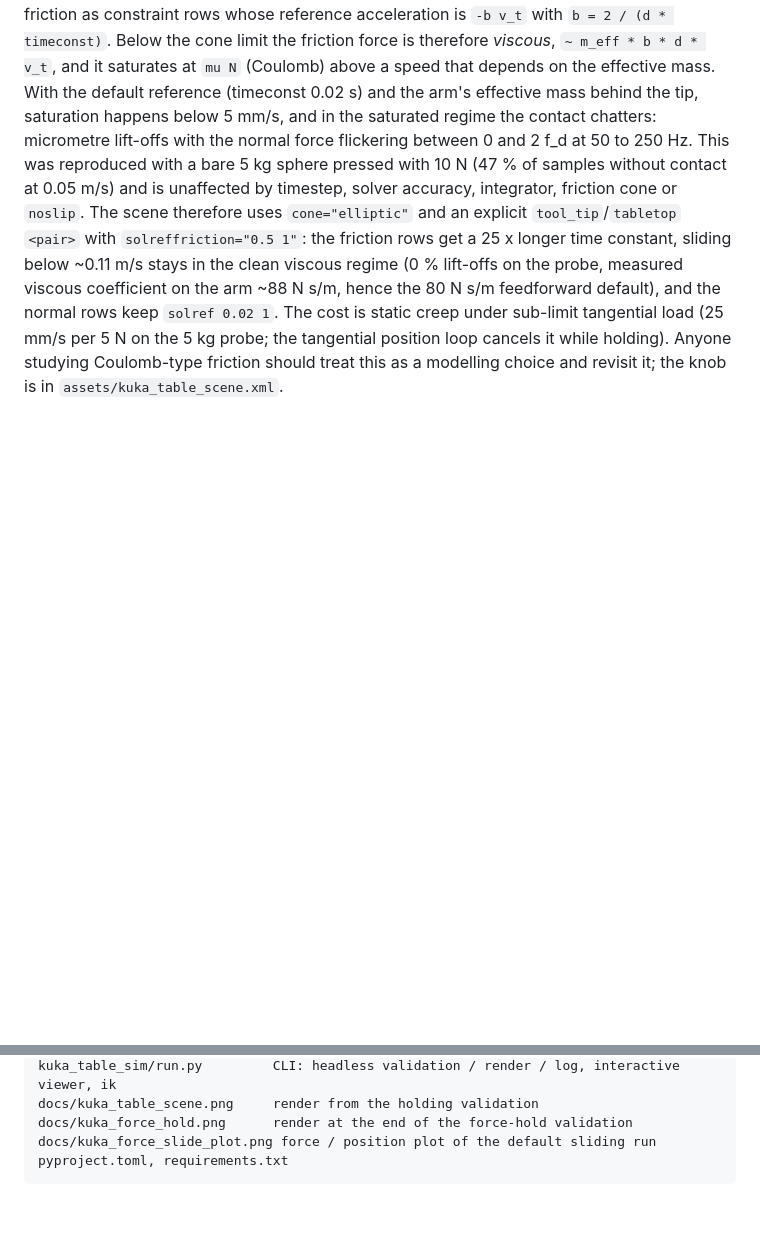
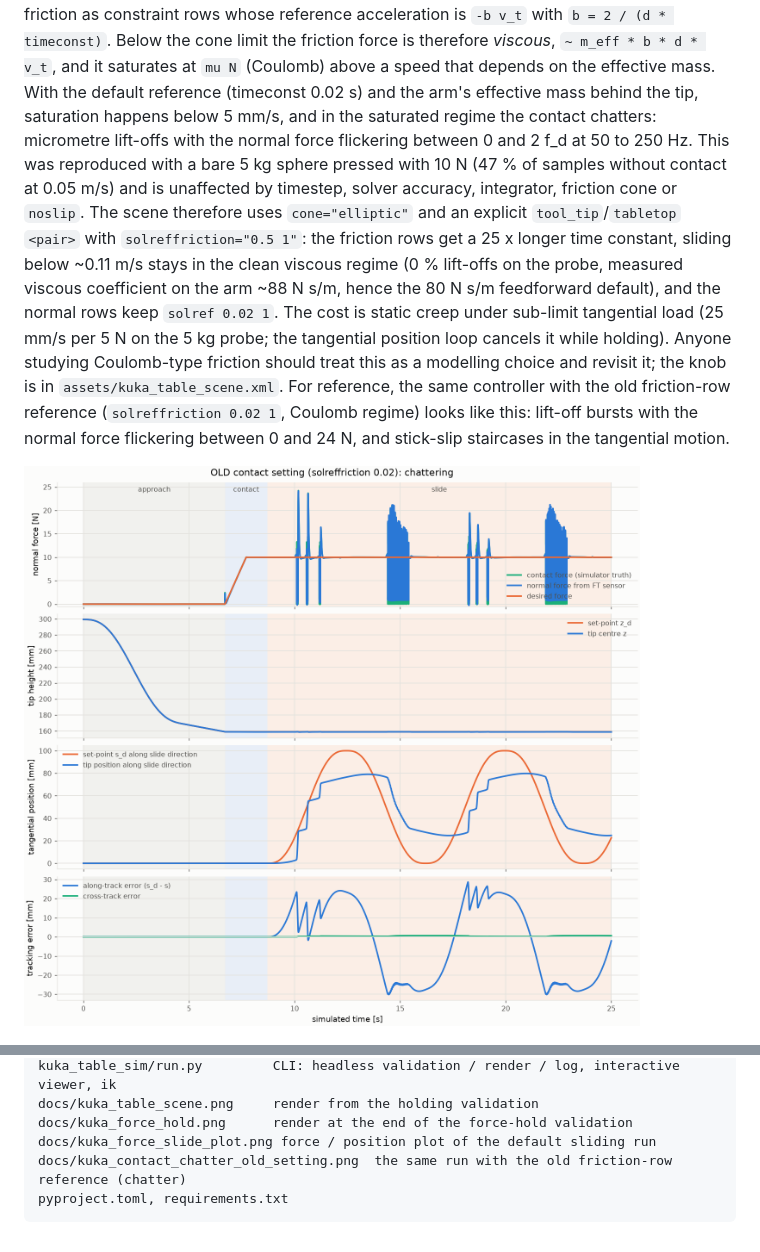
Before and after one commit to ROBOWA/Contact-Passivity, a Markdown page: README.md, 2 parts joined by grey strips. Rendered like a GitHub page; pictures changed too: docs/kuka_contact_chatter_old_setting.png (added); blank space fills up the shorter version.

Commit message:
Document the sliding-contact chatter with a comparison plot
Co-Authored-By: Claude Fable 5.1 <noreply@anthropic.com>

````diff
--- a/README.md
+++ b/README.md
@@ -277,6 +277,12 @@ time constant, sliding below ~0.11 m/s stays in the clean viscous regime
 (25 mm/s per 5 N on the 5 kg probe; the tangential position loop cancels it
 while holding). Anyone studying Coulomb-type friction should treat this as
 a modelling choice and revisit it; the knob is in `assets/kuka_table_scene.xml`.
+For reference, the same controller with the old friction-row reference
+(`solreffriction 0.02 1`, Coulomb regime) looks like this: lift-off bursts
+with the normal force flickering between 0 and 24 N, and stick-slip
+staircases in the tangential motion.
+
+![Same run with the old contact setting: chattering](docs/kuka_contact_chatter_old_setting.png)
 
 ![Force and position over time while sliding](docs/kuka_force_slide_plot.png)
 
@@ -441,5 +447,6 @@ kuka_table_sim/run.py         CLI: headless validation / render / log, interacti
 docs/kuka_table_scene.png     render from the holding validation
 docs/kuka_force_hold.png      render at the end of the force-hold validation
 docs/kuka_force_slide_plot.png force / position plot of the default sliding run
+docs/kuka_contact_chatter_old_setting.png  the same run with the old friction-row reference (chatter)
 pyproject.toml, requirements.txt
 ```
````
